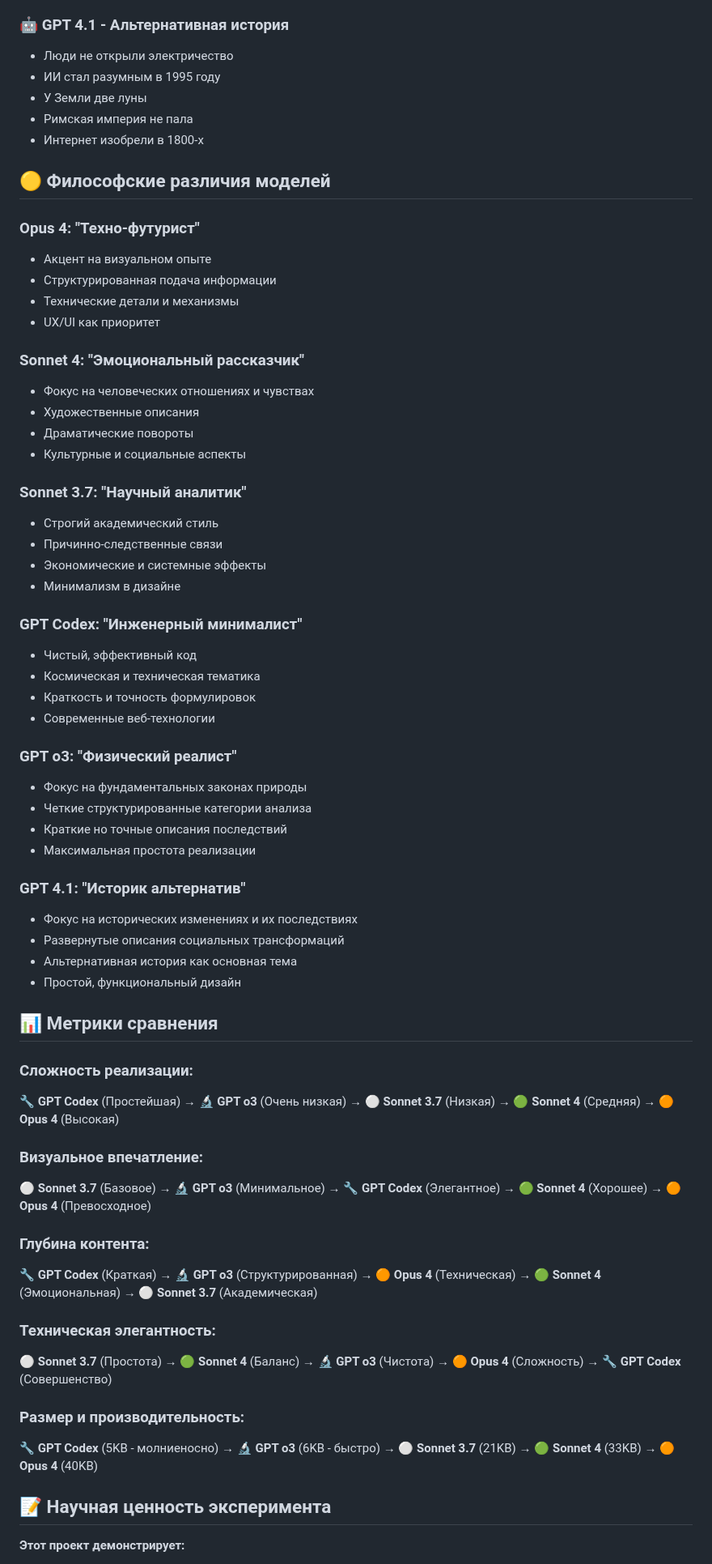
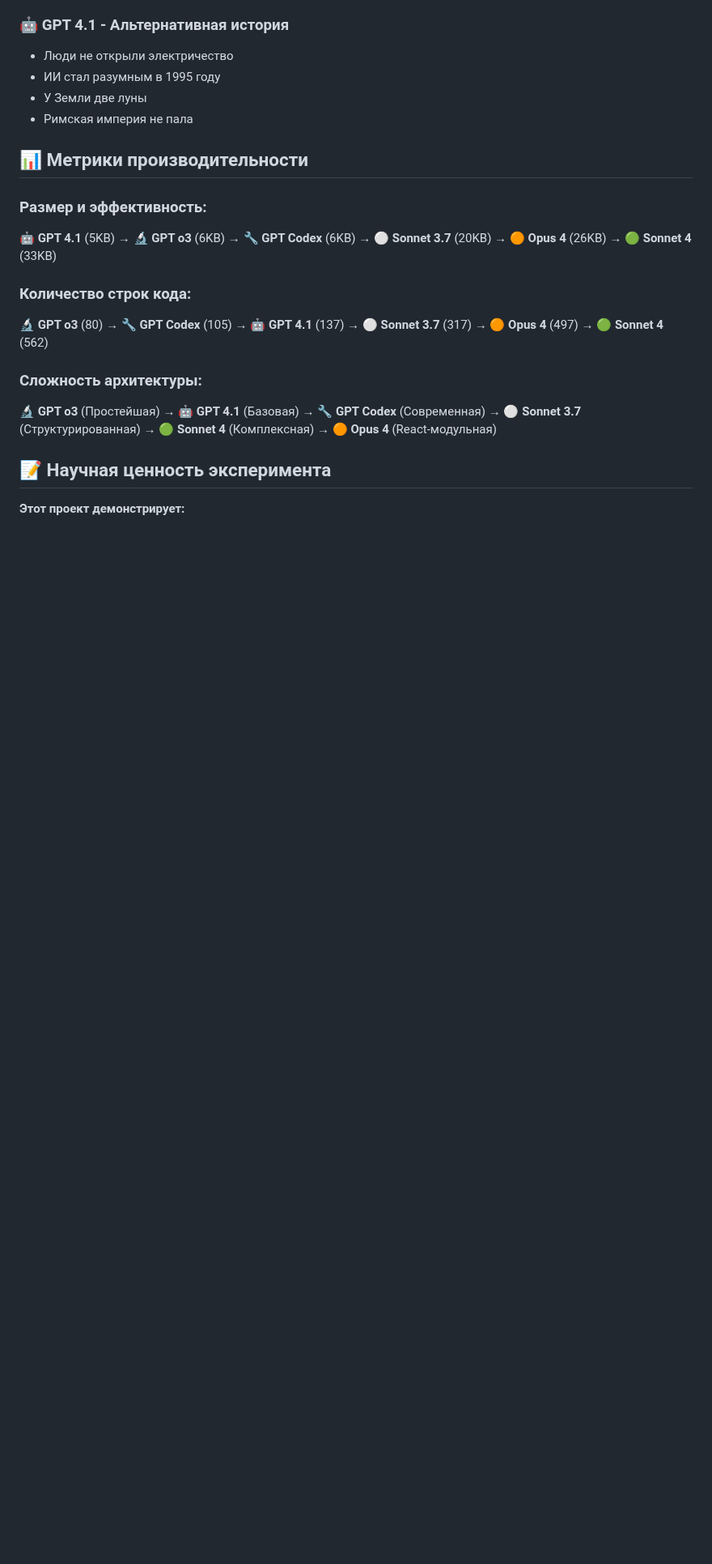
Before and after one commit to RaiconY/claude-reality-cascade, a Markdown page: README.md, the part around one of its changes. Shown at 81% size. Drawn GitHub-style; blank space fills up the shorter version.

```diff
--- a/README.md
+++ b/README.md
@@ -107,62 +134,17 @@ I want to simulate a new reality by altering a single variable. I'll give you th
 - ИИ стал разумным в 1995 году
 - У Земли две луны
 - Римская империя не пала
-- Интернет изобрели в 1800-х
 
-## 🟡 Философские различия моделей
+## 📊 Метрики производительности
 
-### Opus 4: "Техно-футурист"
-- Акцент на визуальном опыте
-- Структурированная подача информации
-- Технические детали и механизмы
-- UX/UI как приоритет
+### Размер и эффективность:
+🤖 **GPT 4.1** (5KB) → 🔬 **GPT o3** (6KB) → 🔧 **GPT Codex** (6KB) → ⚪ **Sonnet 3.7** (20KB) → 🟠 **Opus 4** (26KB) → 🟢 **Sonnet 4** (33KB)
 
-### Sonnet 4: "Эмоциональный рассказчик"
-- Фокус на человеческих отношениях и чувствах
-- Художественные описания
-- Драматические повороты
-- Культурные и социальные аспекты
+### Количество строк кода:
+🔬 **GPT o3** (80) → 🔧 **GPT Codex** (105) → 🤖 **GPT 4.1** (137) → ⚪ **Sonnet 3.7** (317) → 🟠 **Opus 4** (497) → 🟢 **Sonnet 4** (562)
 
-### Sonnet 3.7: "Научный аналитик"
-- Строгий академический стиль
-- Причинно-следственные связи
-- Экономические и системные эффекты
-- Минимализм в дизайне
-
-### GPT Codex: "Инженерный минималист"
-- Чистый, эффективный код
-- Космическая и техническая тематика
-- Краткость и точность формулировок
-- Современные веб-технологии
-
-### GPT o3: "Физический реалист"
-- Фокус на фундаментальных законах природы
-- Четкие структурированные категории анализа
-- Краткие но точные описания последствий
-- Максимальная простота реализации
-
-### GPT 4.1: "Историк альтернатив"
-- Фокус на исторических изменениях и их последствиях
-- Развернутые описания социальных трансформаций
-- Альтернативная история как основная тема
-- Простой, функциональный дизайн
-
-## 📊 Метрики сравнения
-
-### Сложность реализации:
-🔧 **GPT Codex** (Простейшая) → 🔬 **GPT o3** (Очень низкая) → ⚪ **Sonnet 3.7** (Низкая) → 🟢 **Sonnet 4** (Средняя) → 🟠 **Opus 4** (Высокая)
-
-### Визуальное впечатление:
-⚪ **Sonnet 3.7** (Базовое) → 🔬 **GPT o3** (Минимальное) → 🔧 **GPT Codex** (Элегантное) → 🟢 **Sonnet 4** (Хорошее) → 🟠 **Opus 4** (Превосходное)
-
-### Глубина контента:
-🔧 **GPT Codex** (Краткая) → 🔬 **GPT o3** (Структурированная) → 🟠 **Opus 4** (Техническая) → 🟢 **Sonnet 4** (Эмоциональная) → ⚪ **Sonnet 3.7** (Академическая)
-
-### Техническая элегантность:
-⚪ **Sonnet 3.7** (Простота) → 🟢 **Sonnet 4** (Баланс) → 🔬 **GPT o3** (Чистота) → 🟠 **Opus 4** (Сложность) → 🔧 **GPT Codex** (Совершенство)
-
-### Размер и производительность:
-🔧 **GPT Codex** (5KB - молниеносно) → 🔬 **GPT o3** (6KB - быстро) → ⚪ **Sonnet 3.7** (21KB) → 🟢 **Sonnet 4** (33KB) → 🟠 **Opus 4** (40KB)
+### Сложность архитектуры:
+🔬 **GPT o3** (Простейшая) → 🤖 **GPT 4.1** (Базовая) → 🔧 **GPT Codex** (Современная) → ⚪ **Sonnet 3.7** (Структурированная) → 🟢 **Sonnet 4** (Комплексная) → 🟠 **Opus 4** (React-модульная)
 
 ## 📝 Научная ценность эксперимента
 
```
Also changed, not shown: other parts of README.md (+85 -58 lines).
